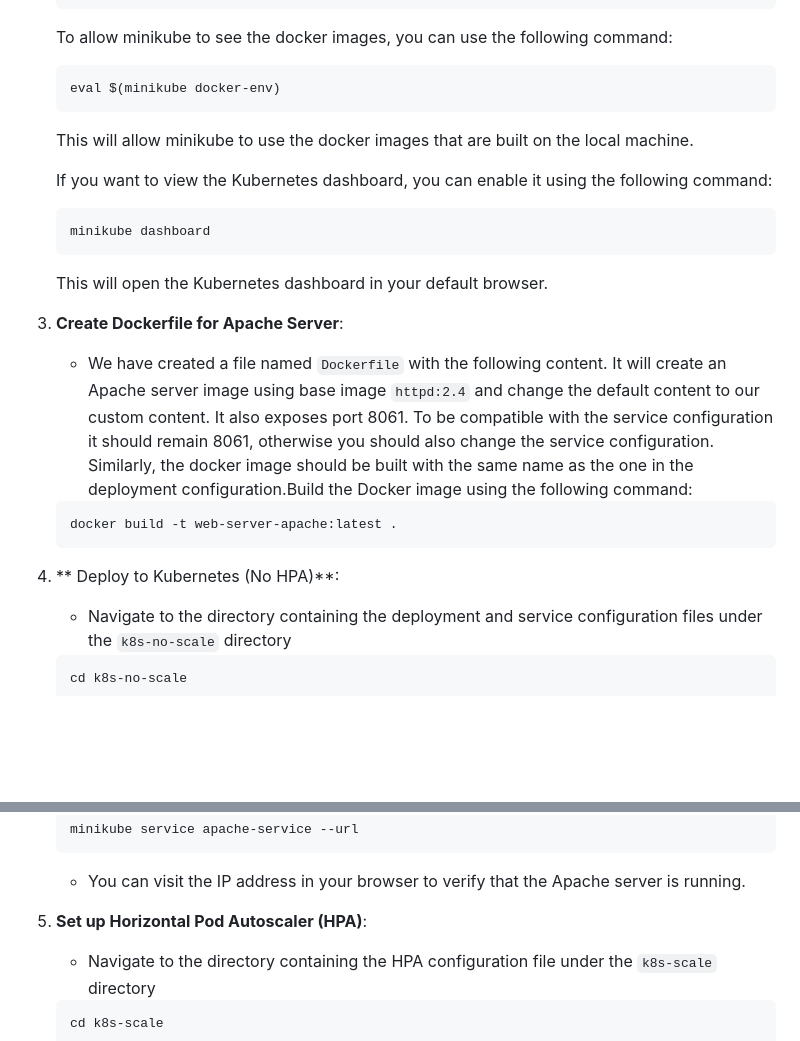
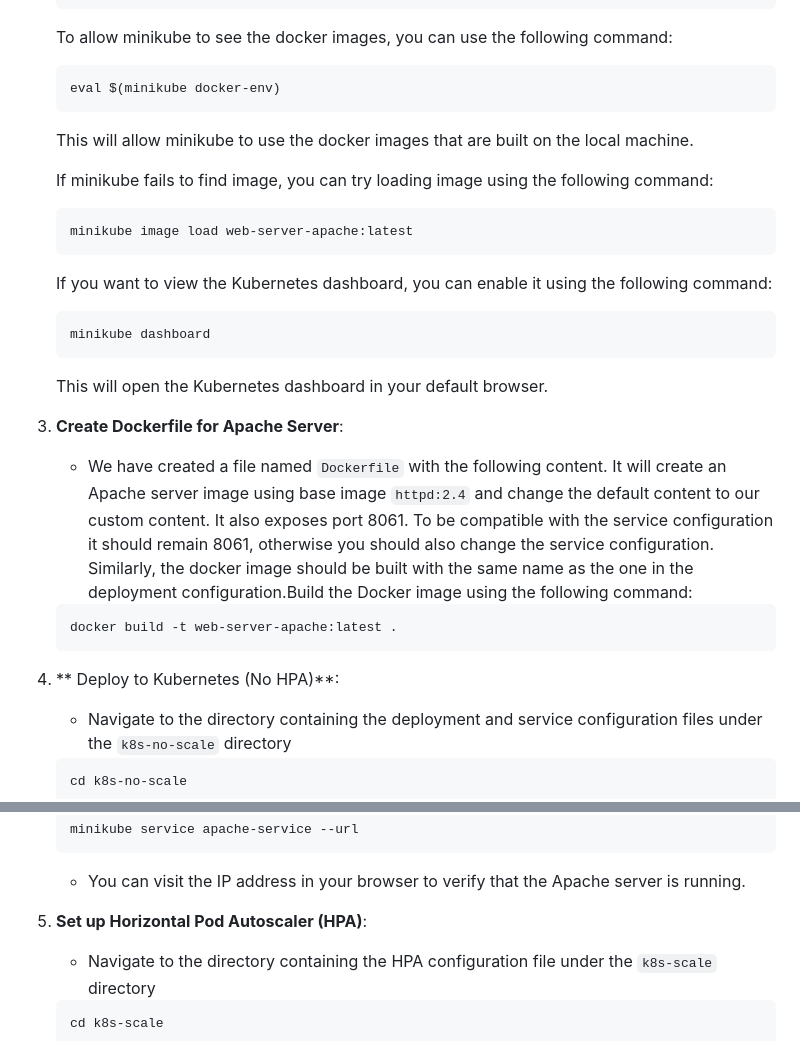
Before and after one commit to Halil-Ibrahim-Kasapoglu/2024-cmpe492-secure-k8s, a Markdown page: week1/README.md, 2 parts joined by grey strips. Rendered like a GitHub page; blank space fills up the shorter version.

````diff
--- a/week1/README.md
+++ b/week1/README.md
@@ -74,19 +74,24 @@ This project involves setting up an Apache web server on an Ubuntu Server runnin
     ```
     This will allow minikube to use the docker images that are built on the local machine.
 
+    If minikube fails to find image, you can try loading image using the following command:
+    ```bash
+    minikube image load web-server-apache:latest
+    ```
+
     If you want to view the Kubernetes dashboard, you can enable it using the following command:
     ```bash
     minikube dashboard
     ```
     This will open the Kubernetes dashboard in your default browser.
 
-3. **Create Dockerfile for Apache Server**:
+4. **Create Dockerfile for Apache Server**:
     - We have created a file named `Dockerfile` with the following content. It will create an Apache server image using base image `httpd:2.4` and change the default content to our custom content. It also exposes port 8061. To be compatible with the service configuration it should remain 8061, otherwise you should also change the service configuration. Similarly, the docker image should be built with the same name as the one in the deployment configuration.Build the Docker image using the following command:
     ```bash
     docker build -t web-server-apache:latest .
     ```
 
-4. ** Deploy to Kubernetes (No HPA)**:
+5. ** Deploy to Kubernetes (No HPA)**:
     - Navigate to the directory containing the deployment and service configuration files under the `k8s-no-scale` directory
     ```bash
     cd k8s-no-scale
@@ -107,7 +112,7 @@ This project involves setting up an Apache web server on an Ubuntu Server runnin
     ```
     - You can visit the IP address in your browser to verify that the Apache server is running.
 
-5. **Set up Horizontal Pod Autoscaler (HPA)**:
+6. **Set up Horizontal Pod Autoscaler (HPA)**:
     - Navigate to the directory containing the HPA configuration file under the `k8s-scale` directory
     ```bash
     cd k8s-scale
````
